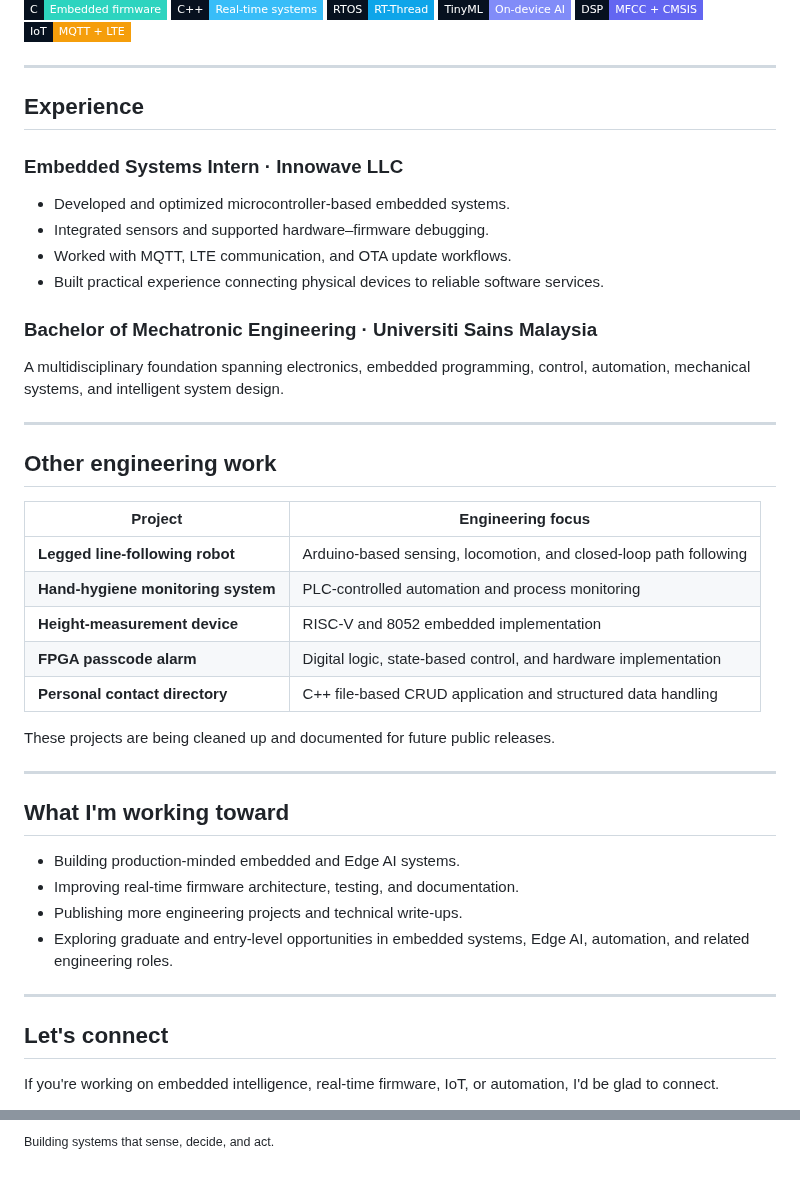
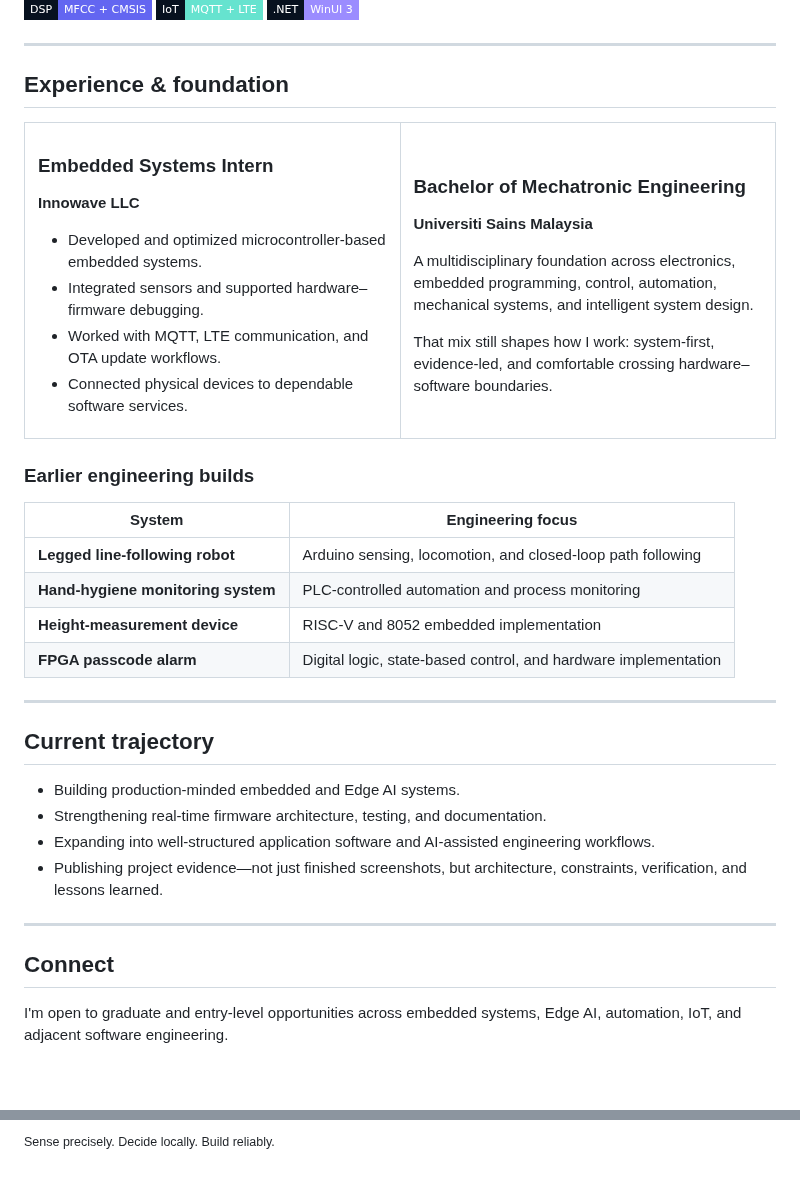
Before and after one commit to KhaiFaw/KhaiFaw, a Markdown page: README.md, 2 parts joined by grey strips. GitHub-like rendering; badges without logos; blank space fills up the shorter version.

```diff
--- a/README.md
+++ b/README.md
@@ -58,51 +81,57 @@ My work spans **embedded C/C++**, RTOS-based firmware, sensor integration, TinyM
   <img src="https://img.shields.io/badge/RTOS-RT--Thread-0ea5e9?style=flat-square&labelColor=07111f" alt="RT-Thread">
   <img src="https://img.shields.io/badge/TinyML-On--device_AI-818cf8?style=flat-square&labelColor=07111f" alt="TinyML">
   <img src="https://img.shields.io/badge/DSP-MFCC_%2B_CMSIS-6366f1?style=flat-square&labelColor=07111f" alt="Digital signal processing">
-  <img src="https://img.shields.io/badge/IoT-MQTT_%2B_LTE-f59e0b?style=flat-square&labelColor=07111f" alt="IoT connectivity">
+  <img src="https://img.shields.io/badge/IoT-MQTT_%2B_LTE-66e3cf?style=flat-square&labelColor=07111f" alt="IoT connectivity">
+  <img src="https://img.shields.io/badge/.NET-WinUI_3-9b8cff?style=flat-square&labelColor=07111f" alt=".NET and WinUI 3">
 </p>
 
 ---
 
-## Experience
+## Experience & foundation
 
-### Embedded Systems Intern · Innowave LLC
+<table>
+  <tr>
+    <td width="50%" valign="top">
+      <h3>Embedded Systems Intern</h3>
+      <p><strong>Innowave LLC</strong></p>
+      <ul>
+        <li>Developed and optimized microcontroller-based embedded systems.</li>
+        <li>Integrated sensors and supported hardware–firmware debugging.</li>
+        <li>Worked with MQTT, LTE communication, and OTA update workflows.</li>
+        <li>Connected physical devices to dependable software services.</li>
+      </ul>
+    </td>
+    <td width="50%" valign="top">
+      <h3>Bachelor of Mechatronic Engineering</h3>
+      <p><strong>Universiti Sains Malaysia</strong></p>
+      <p>A multidisciplinary foundation across electronics, embedded programming, control, automation, mechanical systems, and intelligent system design.</p>
+      <p>That mix still shapes how I work: system-first, evidence-led, and comfortable crossing hardware–software boundaries.</p>
+    </td>
+  </tr>
+</table>
 
-- Developed and optimized microcontroller-based embedded systems.
-- Integrated sensors and supported hardware–firmware debugging.
-- Worked with MQTT, LTE communication, and OTA update workflows.
-- Built practical experience connecting physical devices to reliable software services.
+### Earlier engineering builds
 
-### Bachelor of Mechatronic Engineering · Universiti Sains Malaysia
-
-A multidisciplinary foundation spanning electronics, embedded programming, control, automation, mechanical systems, and intelligent system design.
+| System | Engineering focus |
+|---|---|
+| **Legged line-following robot** | Arduino sensing, locomotion, and closed-loop path following |
+| **Hand-hygiene monitoring system** | PLC-controlled automation and process monitoring |
+| **Height-measurement device** | RISC-V and 8052 embedded implementation |
+| **FPGA passcode alarm** | Digital logic, state-based control, and hardware implementation |
 
 ---
 
-## Other engineering work
+## Current trajectory
 
-| Project | Engineering focus |
-|---|---|
-| **Legged line-following robot** | Arduino-based sensing, locomotion, and closed-loop path following |
-| **Hand-hygiene monitoring system** | PLC-controlled automation and process monitoring |
-| **Height-measurement device** | RISC-V and 8052 embedded implementation |
-| **FPGA passcode alarm** | Digital logic, state-based control, and hardware implementation |
-| **Personal contact directory** | C++ file-based CRUD application and structured data handling |
-
-These projects are being cleaned up and documented for future public releases.
+- Building production-minded embedded and Edge AI systems.
+- Strengthening real-time firmware architecture, testing, and documentation.
+- Expanding into well-structured application software and AI-assisted engineering workflows.
+- Publishing project evidence—not just finished screenshots, but architecture, constraints, verification, and lessons learned.
 
 ---
 
-## What I'm working toward
+## Connect
 
-- Building production-minded embedded and Edge AI systems.
-- Improving real-time firmware architecture, testing, and documentation.
-- Publishing more engineering projects and technical write-ups.
-- Exploring graduate and entry-level opportunities in embedded systems, Edge AI, automation, and related engineering roles.
-
----
-
-## Let's connect
-
-If you're working on embedded intelligence, real-time firmware, IoT, or automation, I'd be glad to connect.
+I'm open to graduate and entry-level opportunities across embedded systems, Edge AI, automation, IoT, and adjacent software engineering.
 
 <p>
@@ -112,3 +143,3 @@ If you're working on embedded intelligence, real-time firmware, IoT, or automati
 </p>
 
-<sub>Building systems that sense, decide, and act.</sub>
+<sub>Sense precisely. Decide locally. Build reliably.</sub>
```
Also changed, not shown: other parts of README.md (+48 -23 lines), assets/portfolio-constellation-poster.png (added), assets/portfolio-constellation.gif (added), 2 other files.
